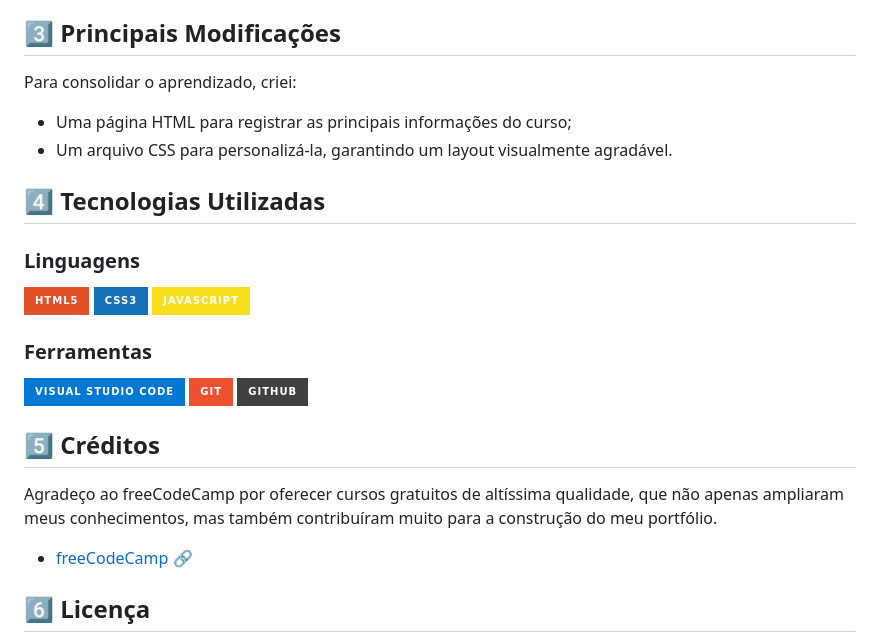
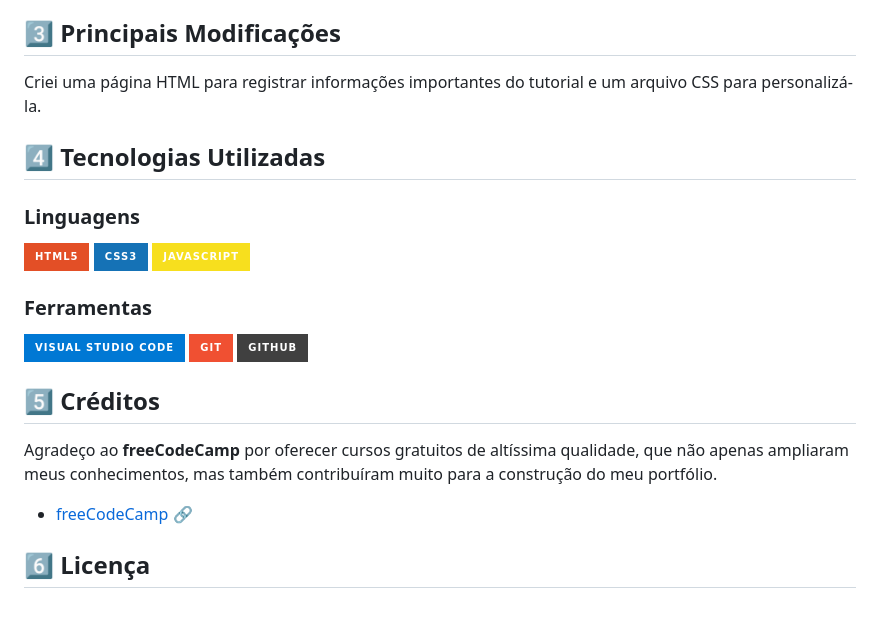
Before and after one commit to rafa-san/freeCodeCamp-javascript-05-calorie-counter, a Markdown page: README.md, the part around the change. GitHub-like rendering; badges without logos; blank space fills up the shorter version.

Commit message:
docs: atualizei o texto de apresentação

```diff
--- a/README.md
+++ b/README.md
@@ -20,10 +20,7 @@ Além disso, aprenderemos:
 - A aplicação do método addEventListener() para capturar eventos.
 
 ## 3️⃣ Principais Modificações
-Para consolidar o aprendizado, criei:
-
-- Uma página HTML para registrar as principais informações do curso;
-- Um arquivo CSS para personalizá-la, garantindo um layout visualmente agradável.
+Criei uma página HTML para registrar informações importantes do tutorial e um arquivo CSS para personalizá-la.
 
 ## 4️⃣ Tecnologias Utilizadas
 
@@ -38,7 +35,7 @@ Para consolidar o aprendizado, criei:
 </div>
 
 ## 5️⃣ Créditos
-Agradeço ao freeCodeCamp por oferecer cursos gratuitos de altíssima qualidade, que não apenas ampliaram meus conhecimentos, mas também contribuíram muito para a construção do meu portfólio.
+Agradeço ao **freeCodeCamp** por oferecer cursos gratuitos de altíssima qualidade, que não apenas ampliaram meus conhecimentos, mas também contribuíram muito para a construção do meu portfólio.
 - <a href="https://www.freecodecamp.org/" target="_blank">freeCodeCamp 🔗</a>
 
 ## 6️⃣ Licença
```
